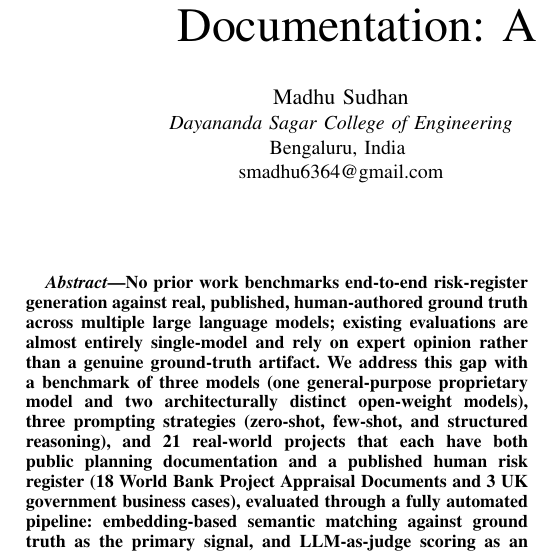
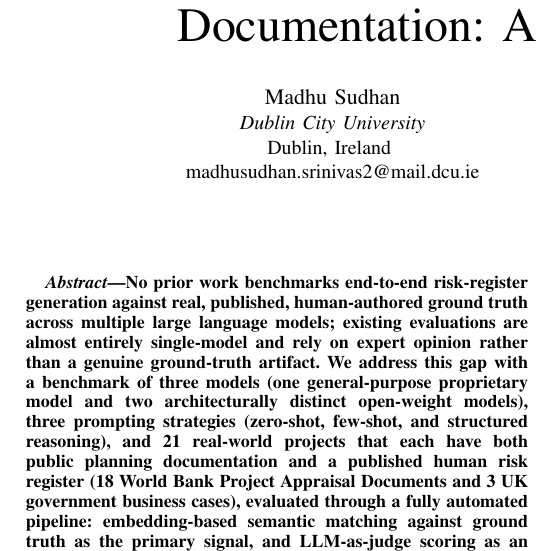
Before and after one commit to smadhu6364-beep/public-reproducible-benchmark, a LaTeX paper (paper/main.tex): part of one column of page 1 of 6, cut so that both start at the same text. Compiled offline with pdfLaTeX.

Commit message:
Paper and cover letter metadata edits

```diff
--- a/paper/main.tex
+++ b/paper/main.tex
@@ -31,9 +31,9 @@ Generation from Project Documentation: A Benchmark Study}
 
 \author{%
 \IEEEauthorblockN{Madhu Sudhan}
-\IEEEauthorblockA{\textit{Dayananda Sagar College of Engineering}\\
-Bengaluru, India \\
-smadhu6364@gmail.com}
+\IEEEauthorblockA{\textit{Dublin City University}\\
+Dublin, Ireland \\
+madhusudhan.srinivas2@mail.dcu.ie}
 \and
 \IEEEauthorblockN{Kruthik Jadhav}
 \IEEEauthorblockA{\textit{School of Professional Studies} \\
```
Also changed, not shown: paper/cover_letter.tex (+1 -1 lines), paper/cover_letter.txt (+1 -1 lines).
